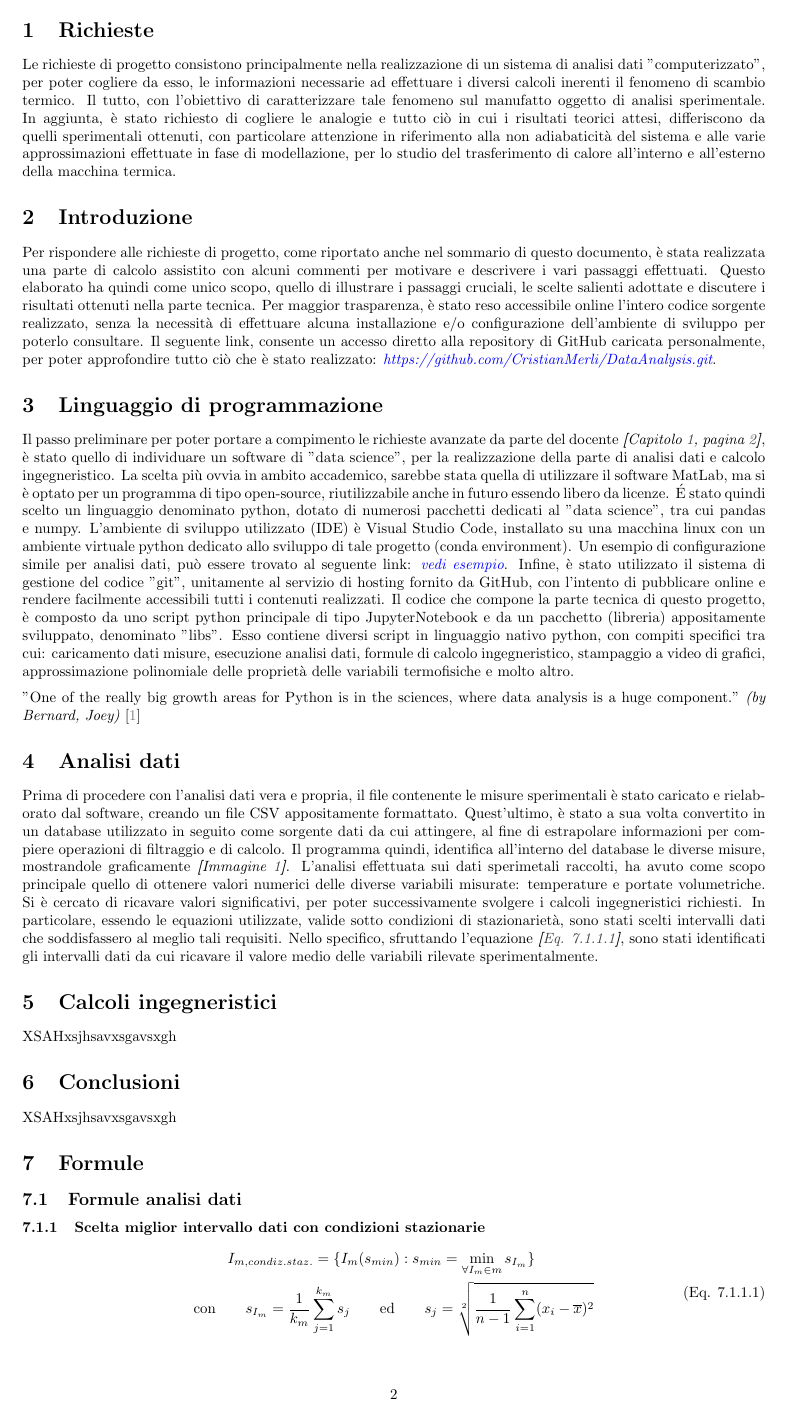
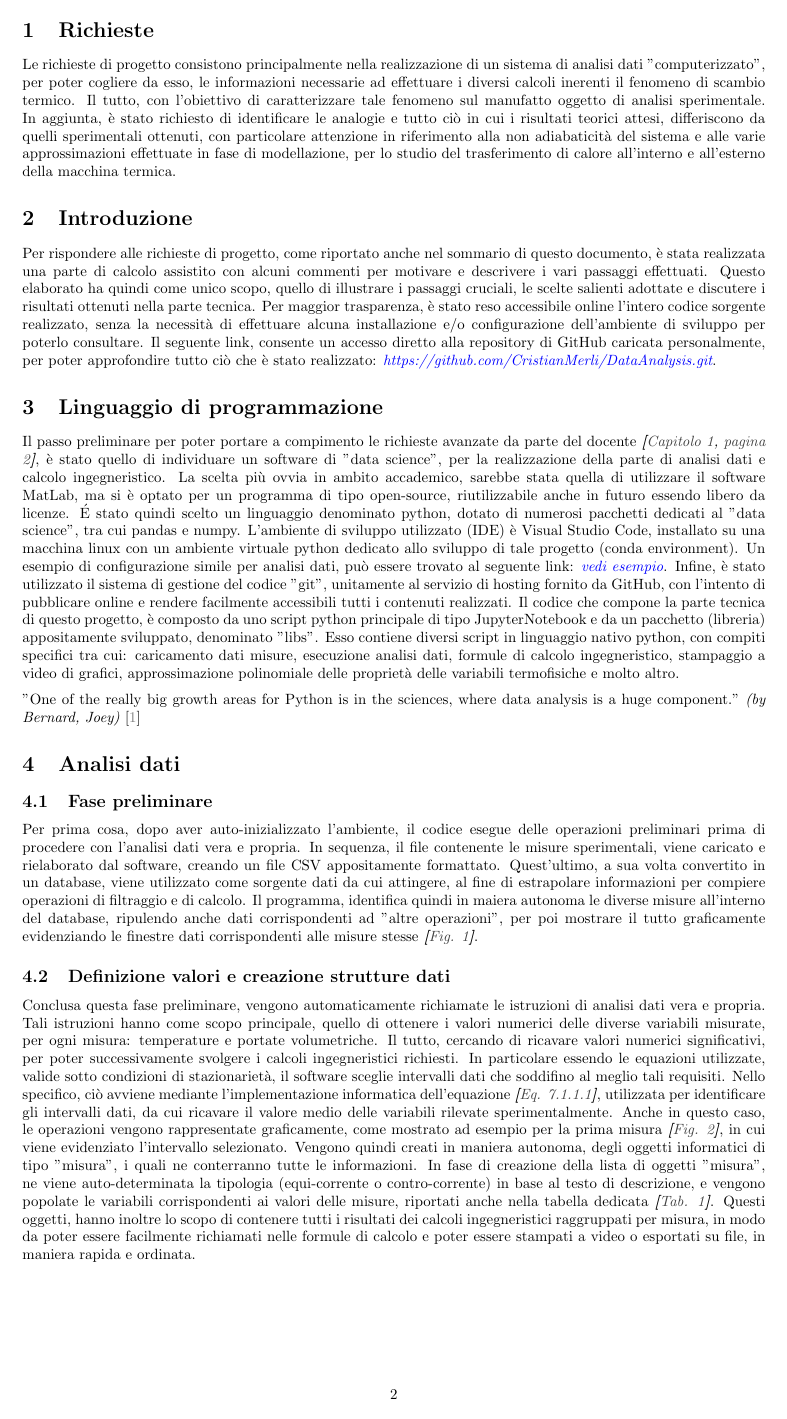
Before and after one commit to CristianMerli/DataAnalysis, a LaTeX paper (final_doc/cristian_merli_211384_paper.tex): page 2 of 7 before the commit and page 2 of 8 after it. Compiled offline with pdfLaTeX.

Commit message:
Paper upd

```diff
--- a/final_doc/cristian_merli_211384_paper.tex
+++ b/final_doc/cristian_merli_211384_paper.tex
@@ -87,7 +87,7 @@
   Le richieste di progetto consistono principalmente nella realizzazione di un sistema di analisi dati "computerizzato",
   per poter cogliere da esso, le informazioni necessarie ad effettuare i diversi calcoli inerenti il fenomeno di scambio
   termico. Il tutto, con l'obiettivo di caratterizzare tale fenomeno sul manufatto oggetto di analisi sperimentale. In
-  aggiunta, è stato richiesto di cogliere le analogie e tutto ciò in cui i risultati teorici attesi, differiscono da
+  aggiunta, è stato richiesto di identificare le analogie e tutto ciò in cui i risultati teorici attesi, differiscono da
   quelli sperimentali ottenuti, con particolare attenzione in riferimento alla non adiabaticità del sistema e alle varie
   approssimazioni effettuate in fase di modellazione, per lo studio del trasferimento di calore all'interno e all'esterno
   della macchina termica.
@@ -128,17 +129,36 @@
 
 \section{Analisi dati}                                                                                                      % Section creation: "Analisi dati"
 \label{sec:data_analysis}                                                                                                   % "data_analysis" reference-label definition and following section text
-  Prima di procedere con l'analisi dati vera e propria, il file contenente le misure sperimentali è stato caricato e
-  rielaborato dal software, creando un file CSV appositamente formattato. Quest'ultimo, è stato a sua volta convertito in
-  un database utilizzato in seguito come sorgente dati da cui attingere, al fine di estrapolare informazioni per compiere
-  operazioni di filtraggio e di calcolo. Il programma quindi, identifica all'interno del database le diverse misure,
-  mostrandole graficamente \textit{\textbf{[}Immagine \ref{fig:measures}\textbf{]}}.
-  L'analisi effettuata sui dati sperimetali raccolti, ha avuto come scopo principale quello di ottenere valori numerici
-  delle diverse variabili misurate: temperature e portate volumetriche. Si è cercato di ricavare valori significativi, per
-  poter successivamente svolgere i calcoli ingegneristici richiesti. In particolare, essendo le equazioni utilizzate,
-  valide sotto condizioni di stazionarietà, sono stati scelti intervalli dati che soddisfassero al meglio tali requisiti.
-  Nello specifico, sfruttando l'equazione \textit{\textbf{[}\ref{eqn:stat}\textbf{]}}, sono stati identificati gli
-  intervalli dati da cui ricavare il valore medio delle variabili rilevate sperimentalmente.
+\subsection{Fase preliminare}                                                                                               % Subsection creation: "Fase preliminare"
+\label{subsec:prelim_phase}                                                                                                 % "prelim_phase" reference-label definition and following subsection text
+  Per prima cosa, dopo aver auto-inizializzato l'ambiente, il codice esegue delle operazioni preliminari prima di
+  procedere con l'analisi dati vera e propria. In sequenza, il file contenente le misure sperimentali, viene caricato e
+  rielaborato dal software, creando un file CSV appositamente formattato. Quest'ultimo, a sua volta convertito in un
+  database, viene utilizzato come sorgente dati da cui attingere, al fine di estrapolare informazioni per compiere
+  operazioni di filtraggio e di calcolo. Il programma, identifica quindi in maiera autonoma le diverse misure all'interno
+  del database, ripulendo anche dati corrispondenti ad "altre operazioni", per poi mostrare il tutto graficamente
+  evidenziando le finestre dati corrispondenti alle misure stesse
+  \textit{\textbf{[}\hyperref[fig:measures]{Fig. }\ref{fig:measures}\textbf{]}}.
+\subsection{Definizione valori e creazione strutture dati}                                                                  % Subsection creation: "Definizione valori e creazione strutture dati"
+\label{subsec:valsdef_datastruct}                                                                                           % "valsdef_datastruct" reference-label definition and following subsection text
+  Conclusa questa fase preliminare, vengono automaticamente richiamate le istruzioni di analisi dati vera e propria. Tali
+  istruzioni hanno come scopo principale, quello di ottenere i valori numerici delle diverse variabili misurate, per ogni
+  misura: temperature e portate volumetriche. Il tutto, cercando di ricavare valori numerici significativi, per poter
+  successivamente svolgere i calcoli ingegneristici richiesti. In particolare essendo le equazioni utilizzate, valide
+  sotto condizioni di stazionarietà, il software sceglie intervalli dati che soddifino al meglio tali requisiti. Nello
+  specifico, ciò avviene mediante l'implementazione informatica dell'equazione
+  \textit{\textbf{[}\ref{eqn:stat}\textbf{]}}, utilizzata per identificare gli intervalli dati, da cui ricavare il valore
+  medio delle variabili rilevate sperimentalmente. Anche in questo caso, le operazioni vengono rappresentate graficamente,
+  come mostrato ad esempio per la prima misura
+  \textit{\textbf{[}\hyperref[fig:measure1]{Fig. }\ref{fig:measure1}\textbf{]}}, in cui viene evidenziato l'intervallo
+  selezionato. Vengono quindi creati in maniera autonoma, degli oggetti informatici di tipo "misura", i quali ne
+  conterranno tutte le informazioni. In fase di creazione della lista di oggetti "misura", ne viene auto-determinata la
+  tipologia (equi-corrente o contro-corrente) in base al testo di descrizione, e vengono popolate le variabili
+  corrispondenti ai valori delle misure, riportati anche nella tabella dedicata
+  \textit{\textbf{[}\hyperref[tab:measures_data]{Tab. }\ref{tab:measures_data}\textbf{]}}. Questi oggetti, hanno inoltre
+  lo scopo di contenere tutti i risultati dei calcoli ingegneristici raggruppati per misura, in modo da poter essere
+  facilmente richiamati nelle formule di calcolo e poter essere stampati a video o esportati su file, in maniera rapida
+  e ordinata.
 
 \section{Calcoli ingegneristici}                                                                                            % Section creation: "Calcoli ingegneristici"
 \label{sec:engineering_calcs}                                                                                               % "engineering_calcs" reference-label definition and following section text
```
Also changed, not shown: final_doc/cristian_merli_211384_paper.pdf, final_doc/cristian_merli_211384_paper.tex (46 more changed lines), 6 other files.
